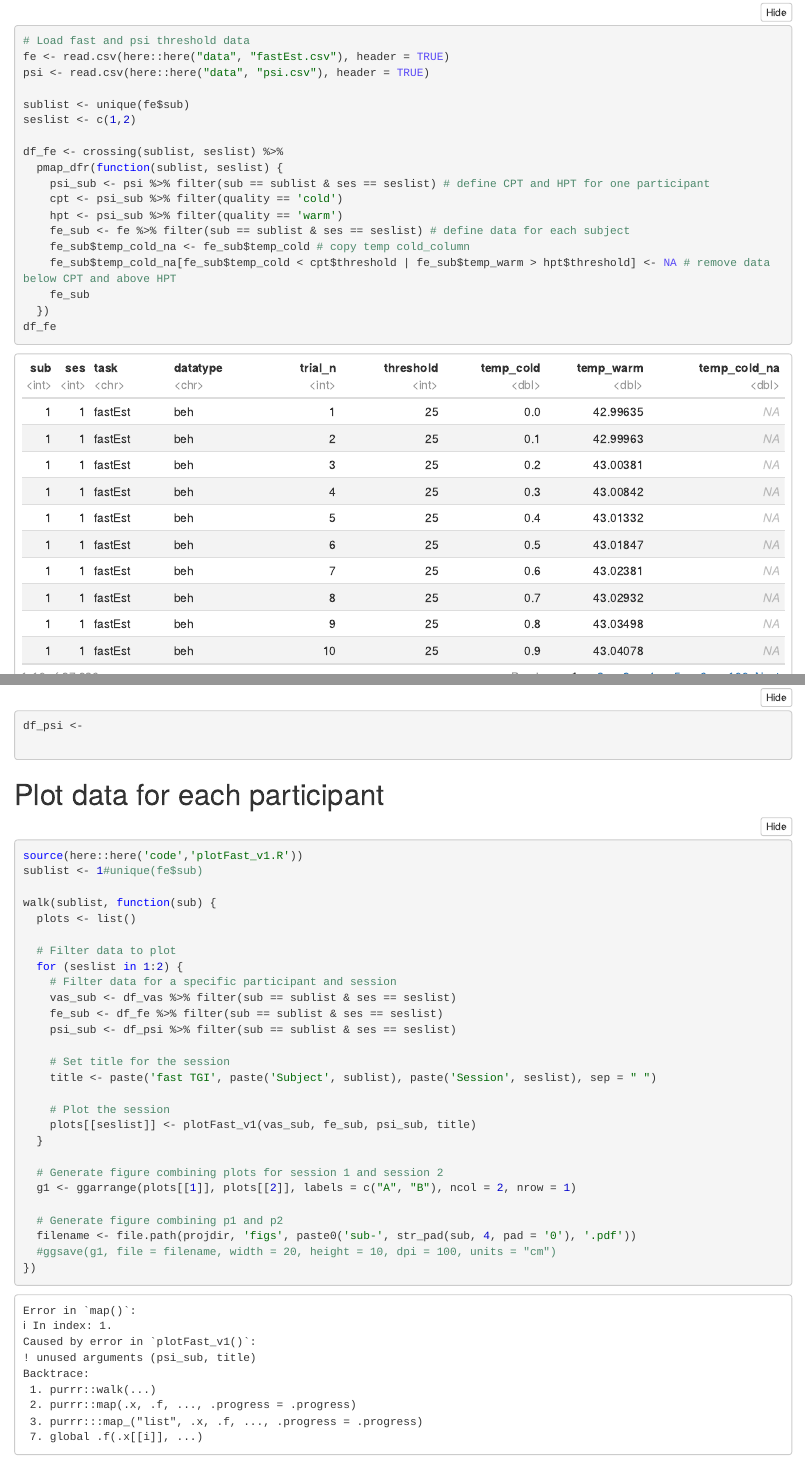
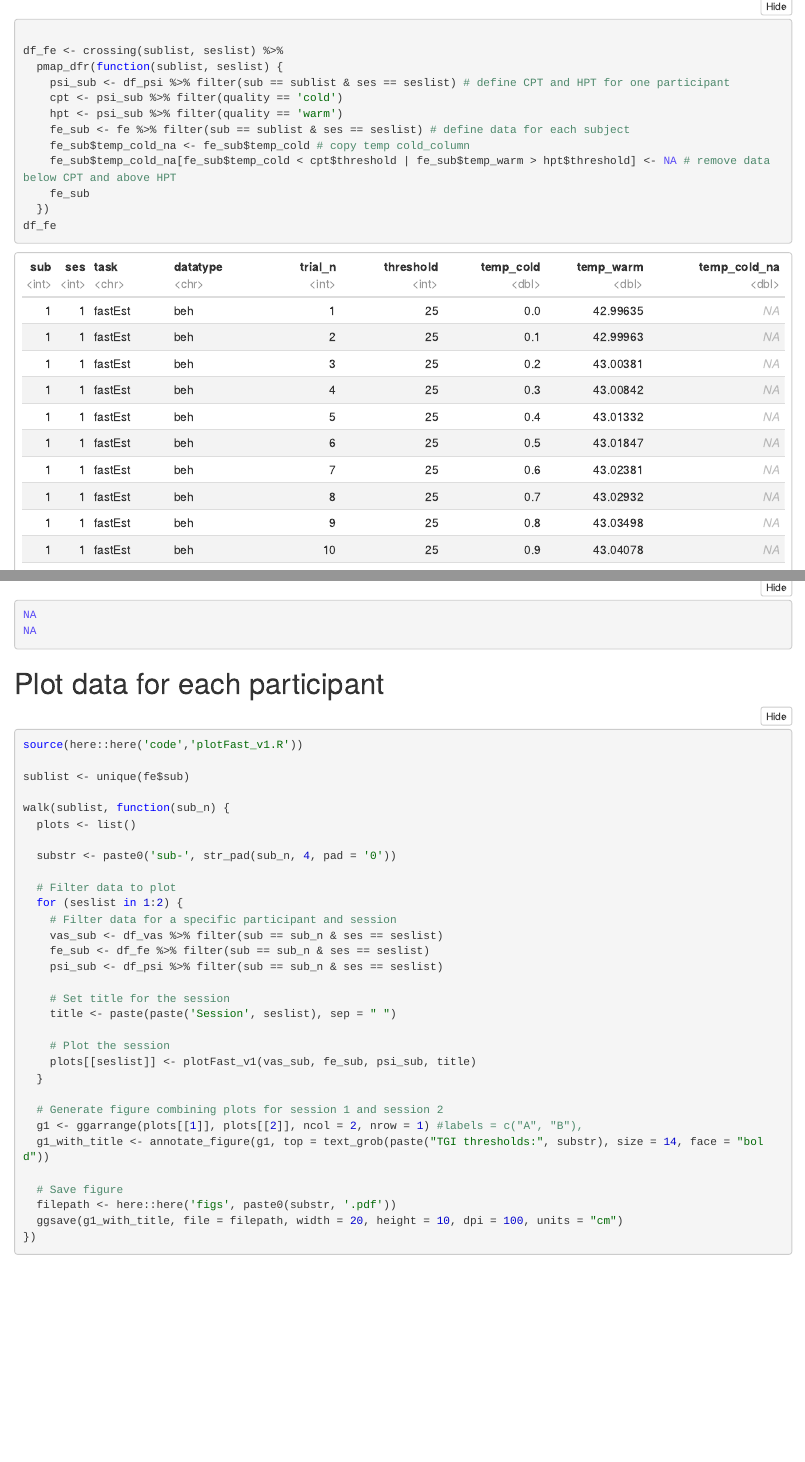
Before and after one commit to Body-Pain-Perception-Lab/tgi-calibration-exp1, an R Markdown document (code/data_preparation_exp1.Rmd): the page in a window 1100 px wide, from 3510 px down before the commit and from 3880 px down after it, so that both start at the same text, and a second part further down, joined at a grey line. The pictures show the output file code/data_preparation_exp1.nb.html that the author committed with the source, opened offline.

Commit message:
Summary plots per participant

````diff
--- a/code/data_preparation_exp1.Rmd
+++ b/code/data_preparation_exp1.Rmd
@@ -99,6 +107,6 @@ seslist <- c(1,2)
 df_fe <- crossing(sublist, seslist) %>%
   pmap_dfr(function(sublist, seslist) {
-    psi_sub <- psi %>% filter(sub == sublist & ses == seslist) # define CPT and HPT for one participant
+    psi_sub <- df_psi %>% filter(sub == sublist & ses == seslist) # define CPT and HPT for one participant
     cpt <- psi_sub %>% filter(quality == 'cold')
     hpt <- psi_sub %>% filter(quality == 'warm')
     fe_sub <- fe %>% filter(sub == sublist & ses == seslist) # define data for each subject
@@ -120,34 +119,37 @@ df_psi
-df_psi <-
 
 ```
 
 # Plot data for each participant
-```{r}
+```{r warning=FALSE}
 source(here::here('code','plotFast_v1.R'))
-sublist <- 1#unique(fe$sub)
 
-walk(sublist, function(sub) {
+sublist <- unique(fe$sub)
+
+walk(sublist, function(sub_n) {
   plots <- list()
+
+  substr <- paste0('sub-', str_pad(sub_n, 4, pad = '0'))
 
   # Filter data to plot
   for (seslist in 1:2) {
     # Filter data for a specific participant and session
-    vas_sub <- df_vas %>% filter(sub == sublist & ses == seslist)
-    fe_sub <- df_fe %>% filter(sub == sublist & ses == seslist)
-    psi_sub <- df_psi %>% filter(sub == sublist & ses == seslist)
+    vas_sub <- df_vas %>% filter(sub == sub_n & ses == seslist)
+    fe_sub <- df_fe %>% filter(sub == sub_n & ses == seslist)
+    psi_sub <- df_psi %>% filter(sub == sub_n & ses == seslist)
 
     # Set title for the session
-    title <- paste('fast TGI', paste('Subject', sublist), paste('Session', seslist), sep = " ")
+    title <- paste(paste('Session', seslist), sep = " ")
 
     # Plot the session
     plots[[seslist]] <- plotFast_v1(vas_sub, fe_sub, psi_sub, title)
   }
 
   # Generate figure combining plots for session 1 and session 2
-  g1 <- ggarrange(plots[[1]], plots[[2]], labels = c("A", "B"), ncol = 2, nrow = 1)
+  g1 <- ggarrange(plots[[1]], plots[[2]], ncol = 2, nrow = 1) #labels = c("A", "B"),
+  g1_with_title <- annotate_figure(g1, top = text_grob(paste("TGI thresholds:", substr), size = 14, face = "bold"))
 
-  # Generate figure combining p1 and p2
-  filename <- file.path(projdir, 'figs', paste0('sub-', str_pad(sub, 4, pad = '0'), '.pdf'))
-  #ggsave(g1, file = filename, width = 20, height = 10, dpi = 100, units = "cm")
+  # Save figure
+  filepath <- here::here('figs', paste0(substr, '.pdf'))
+  ggsave(g1_with_title, file = filepath, width = 20, height = 10, dpi = 100, units = "cm")
 })
 ```
--- a/code/plotFast_v1.R
+++ b/code/plotFast_v1.R
@@ -1,2 +1,2 @@
-plotFast_v2 <- function(vas_sub, fe_sub, psi_sub, title) {
+plotFast_v1 <- function(vas_sub, fe_sub, psi_sub, title) {
 
````
Also changed, not shown: code/data_preparation_exp1.nb.html, figs/sub-0001.pdf (added), figs/sub-0002.pdf (added), figs/sub-0003.pdf (added), figs/sub-0004.pdf (added), figs/sub-0005.pdf (added), figs/sub-0006.pdf (added), figs/sub-0007.pdf (added), figs/sub-0008.pdf (added), figs/sub-0009.pdf (added), figs/sub-0010.pdf (added), figs/sub-0011.pdf (added), figs/sub-0012.pdf (added), figs/sub-0013.pdf (added), 15 more files.
